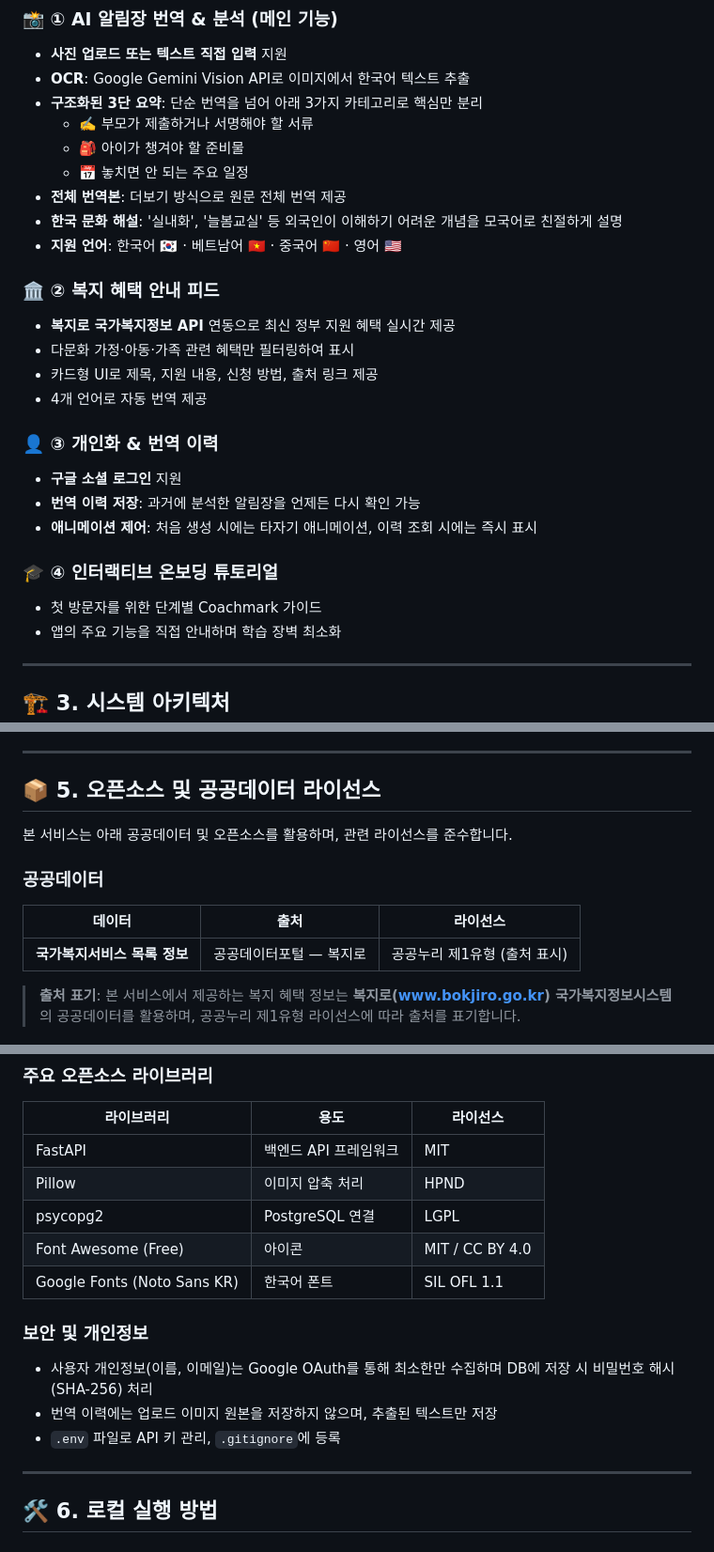
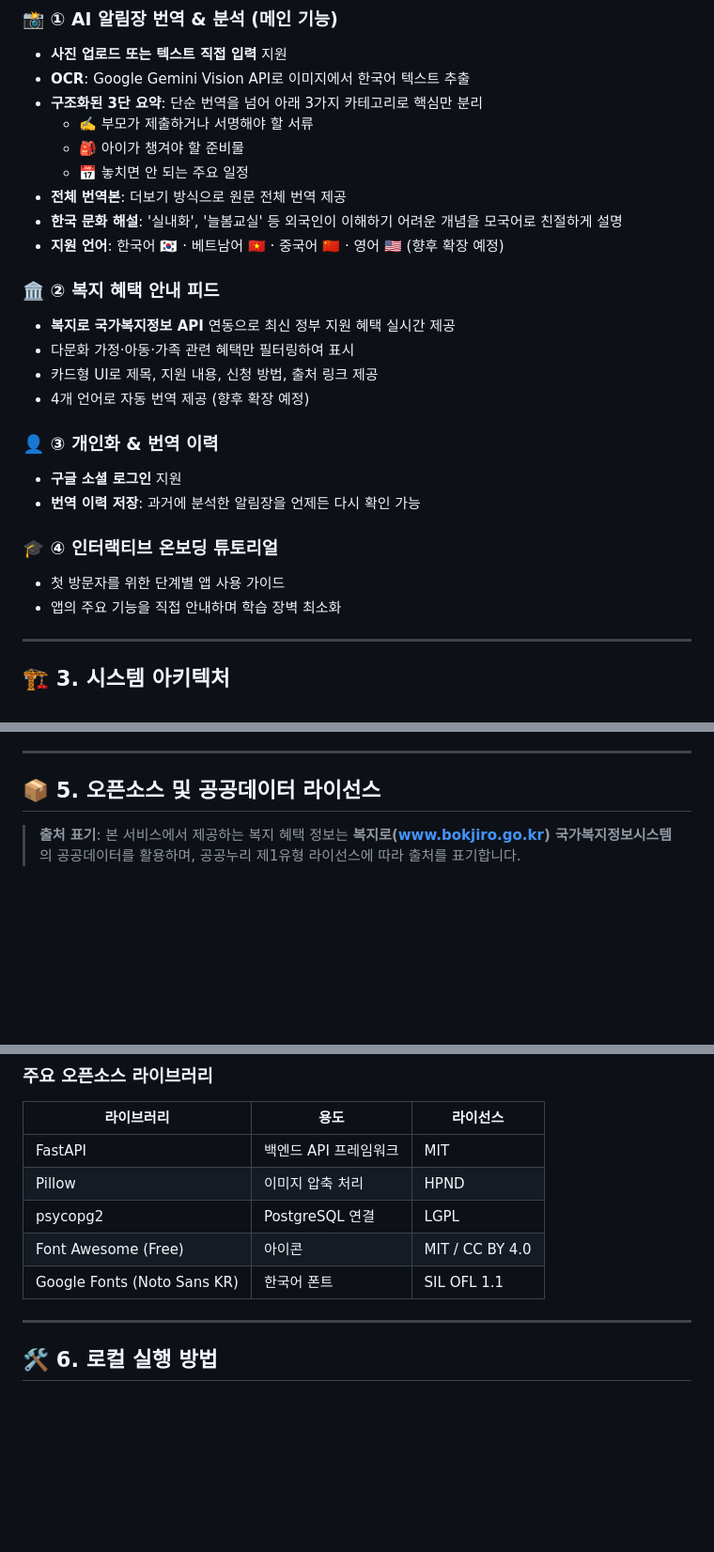
Before and after one commit to Joinjun001/K-AI-Award, a Markdown page: README.md, 3 parts joined by grey strips. Shown at 94% size. Drawn GitHub-style; blank space fills up the shorter version.

Commit message:
feat: readme 수정

```diff
--- a/README.md
+++ b/README.md
@@ -38,21 +38,20 @@
   - 📅 놓치면 안 되는 주요 일정
 - **전체 번역본**: 더보기 방식으로 원문 전체 번역 제공
 - **한국 문화 해설**: '실내화', '늘봄교실' 등 외국인이 이해하기 어려운 개념을 모국어로 친절하게 설명
-- **지원 언어**: 한국어 🇰🇷 · 베트남어 🇻🇳 · 중국어 🇨🇳 · 영어 🇺🇸
+- **지원 언어**: 한국어 🇰🇷 · 베트남어 🇻🇳 · 중국어 🇨🇳 · 영어 🇺🇸 (향후 확장 예정)
 
 ### 🏛️ ② 복지 혜택 안내 피드
 - **복지로 국가복지정보 API** 연동으로 최신 정부 지원 혜택 실시간 제공
 - 다문화 가정·아동·가족 관련 혜택만 필터링하여 표시
 - 카드형 UI로 제목, 지원 내용, 신청 방법, 출처 링크 제공
-- 4개 언어로 자동 번역 제공
+- 4개 언어로 자동 번역 제공 (향후 확장 예정)
 
 ### 👤 ③ 개인화 & 번역 이력
 - **구글 소셜 로그인** 지원
 - **번역 이력 저장**: 과거에 분석한 알림장을 언제든 다시 확인 가능
-- **애니메이션 제어**: 처음 생성 시에는 타자기 애니메이션, 이력 조회 시에는 즉시 표시
 
 ### 🎓 ④ 인터랙티브 온보딩 튜토리얼
-- 첫 방문자를 위한 단계별 Coachmark 가이드
+- 첫 방문자를 위한 단계별 앱 사용 가이드
 - 앱의 주요 기능을 직접 안내하며 학습 장벽 최소화
 
 ---
@@ -150,13 +149,6 @@ Respond with a strictly valid JSON object:
 
 ## 📦 5. 오픈소스 및 공공데이터 라이선스
 
-본 서비스는 아래 공공데이터 및 오픈소스를 활용하며, 관련 라이선스를 준수합니다.
-
-### 공공데이터
-| 데이터 | 출처 | 라이선스 |
-|---|---|---|
-| **국가복지서비스 목록 정보** | 공공데이터포털 — 복지로| 공공누리 제1유형 (출처 표시) |
-
 > **출처 표기**: 본 서비스에서 제공하는 복지 혜택 정보는 **복지로(www.bokjiro.go.kr) 국가복지정보시스템**의 공공데이터를 활용하며, 공공누리 제1유형 라이선스에 따라 출처를 표기합니다.
 
 ### 주요 오픈소스 라이브러리
@@ -167,11 +159,6 @@ Respond with a strictly valid JSON object:
 | psycopg2 | PostgreSQL 연결 | LGPL |
 | Font Awesome (Free) | 아이콘 | MIT / CC BY 4.0 |
 | Google Fonts (Noto Sans KR) | 한국어 폰트 | SIL OFL 1.1 |
-
-### 보안 및 개인정보
-- 사용자 개인정보(이름, 이메일)는 Google OAuth를 통해 최소한만 수집하며 DB에 저장 시 비밀번호 해시(SHA-256) 처리
-- 번역 이력에는 업로드 이미지 원본을 저장하지 않으며, 추출된 텍스트만 저장
-- `.env` 파일로 API 키 관리, `.gitignore`에 등록
 
 ---
 
```
Also changed, not shown: other parts of README.md (+3 -3 lines).
